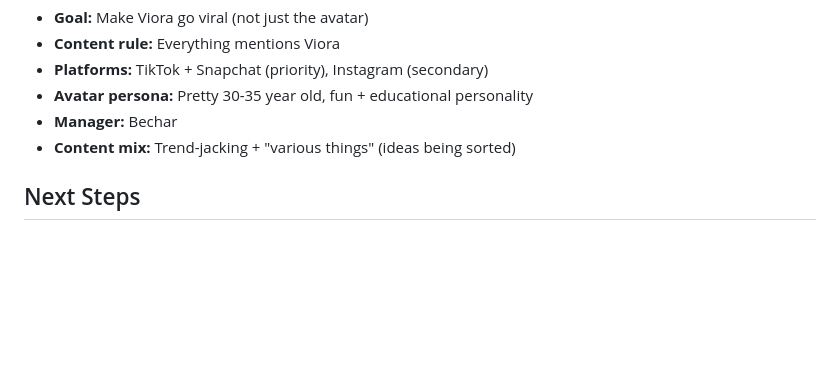
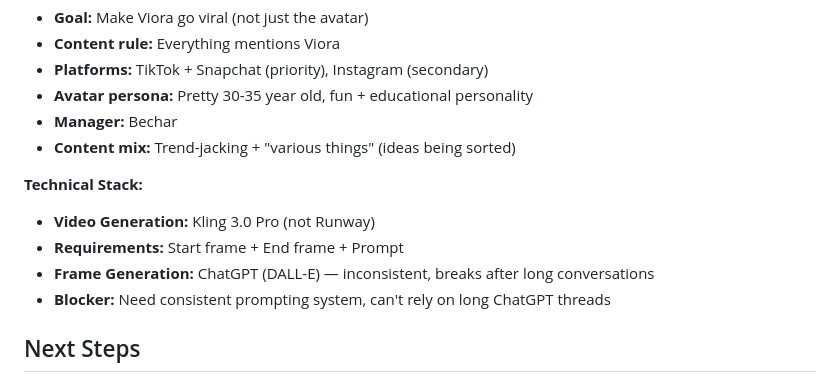
Before and after one commit to agattbechar/claw-setup, a Markdown page: memory/2026-02-25.md, the part around the change. Rendered like a GitHub page; blank space fills up the shorter version.

Commit message:
Add Viora avatar production system with Kling workflow and prompt templates

```diff
--- a/memory/2026-02-25.md
+++ b/memory/2026-02-25.md
@@ -79,6 +79,12 @@
 - **Manager:** Bechar
 - **Content mix:** Trend-jacking + "various things" (ideas being sorted)
 
+**Technical Stack:**
+- **Video Generation:** Kling 3.0 Pro (not Runway)
+- **Requirements:** Start frame + End frame + Prompt
+- **Frame Generation:** ChatGPT (DALL-E) — inconsistent, breaks after long conversations
+- **Blocker:** Need consistent prompting system, can't rely on long ChatGPT threads
+
 ## Next Steps
 
 - [ ] Map: Other potential referral partners (salons, gyms, other hamams) — ON HOLD
```
Also changed, not shown: viora/avatar-production-system.md (added, +123 -0 lines).
